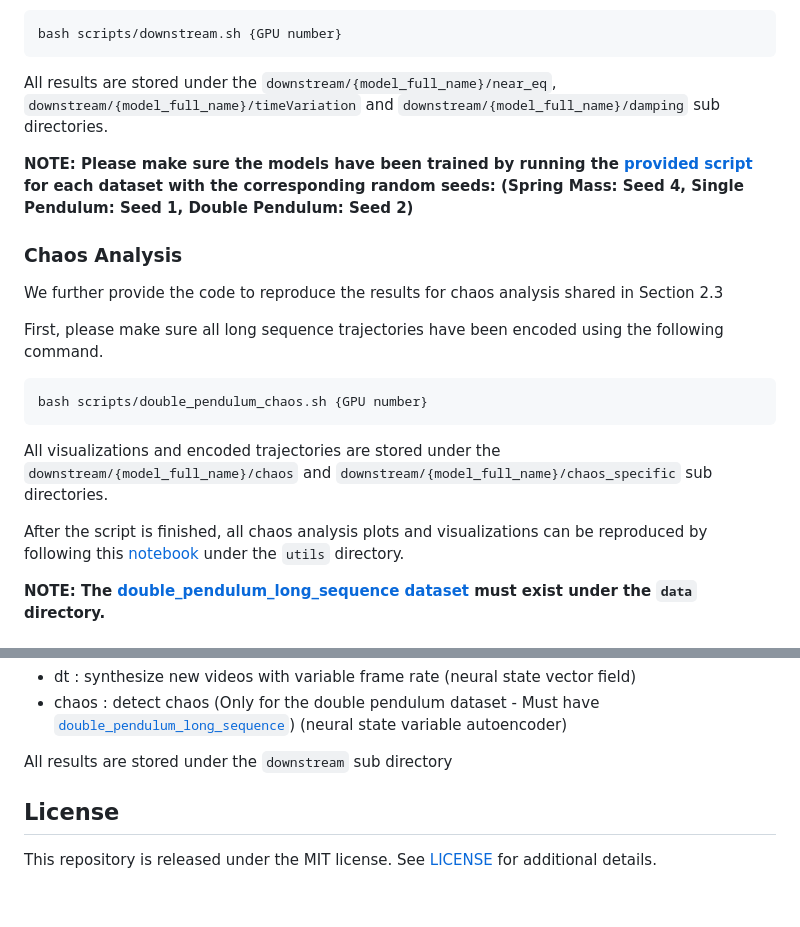
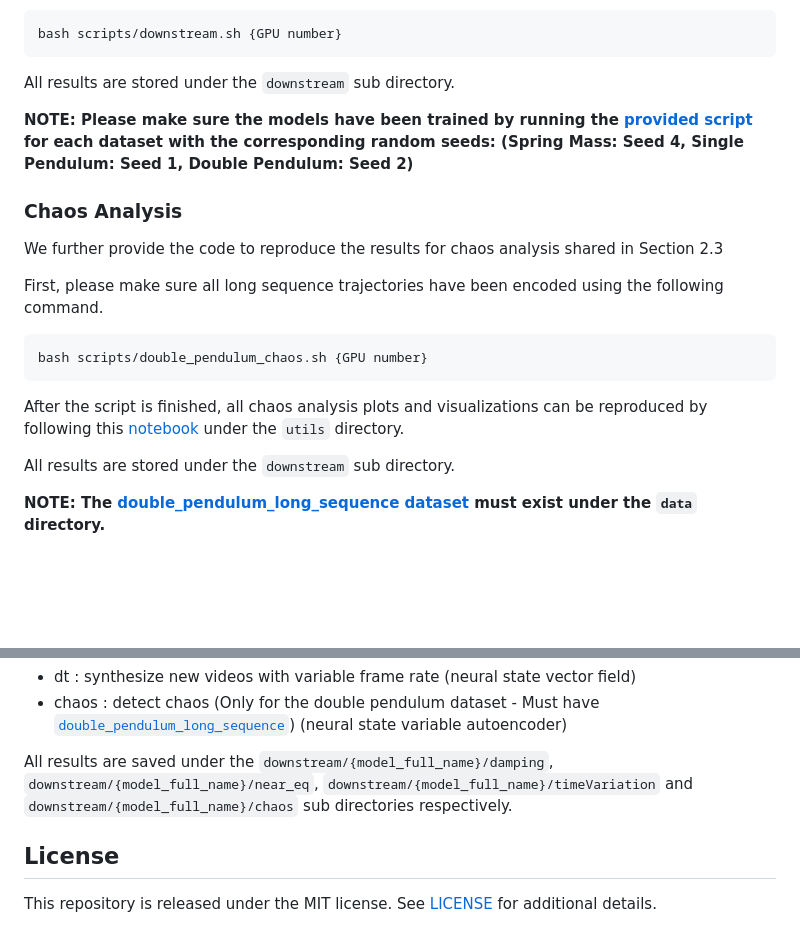
Before and after one commit to generalroboticslab/automated_discovery_of_continuous_dynamics_from_videos, a Markdown page: README.md, 2 parts joined by grey strips. GitHub-like rendering; blank space fills up the shorter version.

Commit message:
results stored sub directory

````diff
--- a/README.md
+++ b/README.md
@@ -159,7 +159,7 @@ All trajectory plots and videos shown in Figures 3, 5, 8 and 9 can be recreated
 bash scripts/downstream.sh {GPU number}
 ```
 
-All results are stored under the ```downstream/{model_full_name}/near_eq```, ```downstream/{model_full_name}/timeVariation``` and  ```downstream/{model_full_name}/damping```  sub directories.
+All results are stored under the ```downstream``` sub directory.
 
 **NOTE: Please make sure the models have been trained by running the [provided script](#training-and-testing-all-models-for-a-given-dataset-and-random-seed) for each dataset with the corresponding random seeds: (Spring Mass: Seed 4, Single Pendulum: Seed 1, Double Pendulum: Seed 2)**
 
@@ -173,9 +173,9 @@ First, please make sure all long sequence trajectories have been encoded using t
 bash scripts/double_pendulum_chaos.sh {GPU number}
 ```
 
-All visualizations and encoded trajectories are stored under the ```downstream/{model_full_name}/chaos``` and ```downstream/{model_full_name}/chaos_specific``` sub directories.
+After the script is finished, all chaos analysis plots and visualizations can be reproduced by following this [notebook](utils/double_pendulum_analysis.ipynb) under the ```utils``` directory.
 
-After the script is finished, all chaos analysis plots and visualizations can be reproduced by following this [notebook](utils/double_pendulum_analysis.ipynb) under the ```utils``` directory.
+All results are stored under the ```downstream``` sub directory.
 
 **NOTE: The [double_pendulum_long_sequence dataset](#downloading-data) must exist under the ```data``` directory.**
 
@@ -410,7 +410,7 @@ The task keywords and their respective downstream tasks are as follows:
 - dt : synthesize new videos with variable frame rate (neural state vector field)
 - chaos : detect chaos (Only for the double pendulum dataset - Must have [```double_pendulum_long_sequence```](#downloading-data)) (neural state variable autoencoder)
 
-All results are stored under the ```downstream``` sub directory
+All results are saved under the ```downstream/{model_full_name}/damping```, ```downstream/{model_full_name}/near_eq```, ```downstream/{model_full_name}/timeVariation``` and    ```downstream/{model_full_name}/chaos``` sub directories respectively.
 
 ## License
 
````
